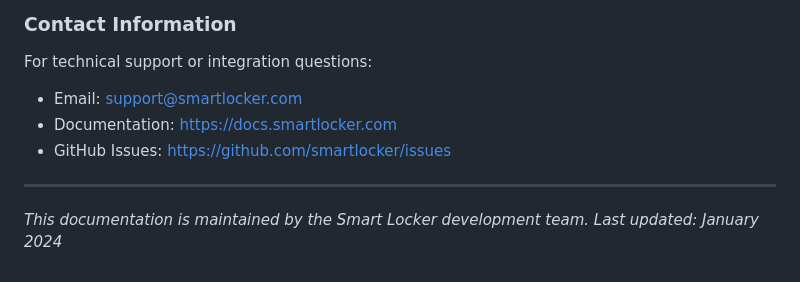
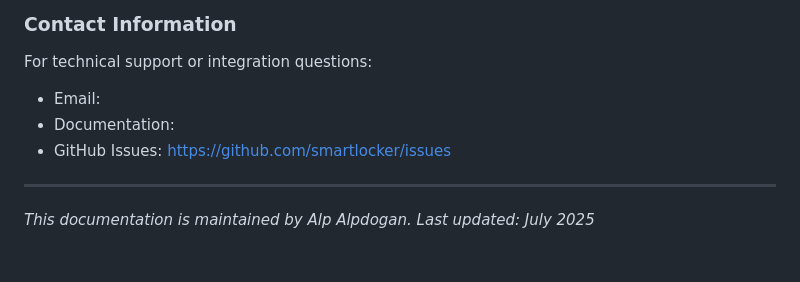
Before and after one commit to ezores/smart_locker_project, a Markdown page: docs/RESERVATION_SYSTEM.md, the part around the change. GitHub-like rendering.

```diff
--- a/docs/RESERVATION_SYSTEM.md
+++ b/docs/RESERVATION_SYSTEM.md
@@ -697,10 +697,10 @@ logging.getLogger().setLevel(logging.DEBUG)
 
 For technical support or integration questions:
 
-- Email: support@smartlocker.com
-- Documentation: https://docs.smartlocker.com
+- Email:
+- Documentation:
 - GitHub Issues: https://github.com/smartlocker/issues
 
 ---
 
-_This documentation is maintained by the Smart Locker development team. Last updated: January 2024_
+_This documentation is maintained by Alp Alpdogan. Last updated: July 2025_
```
